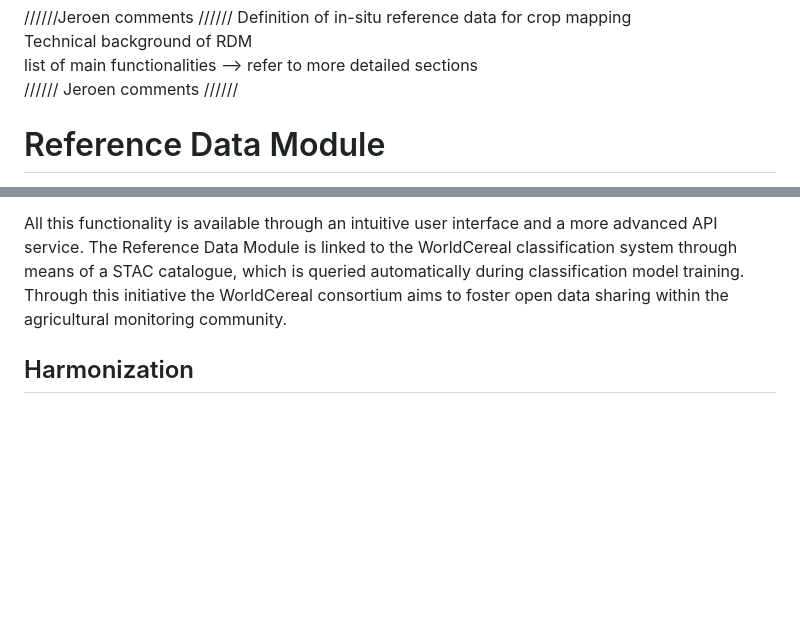
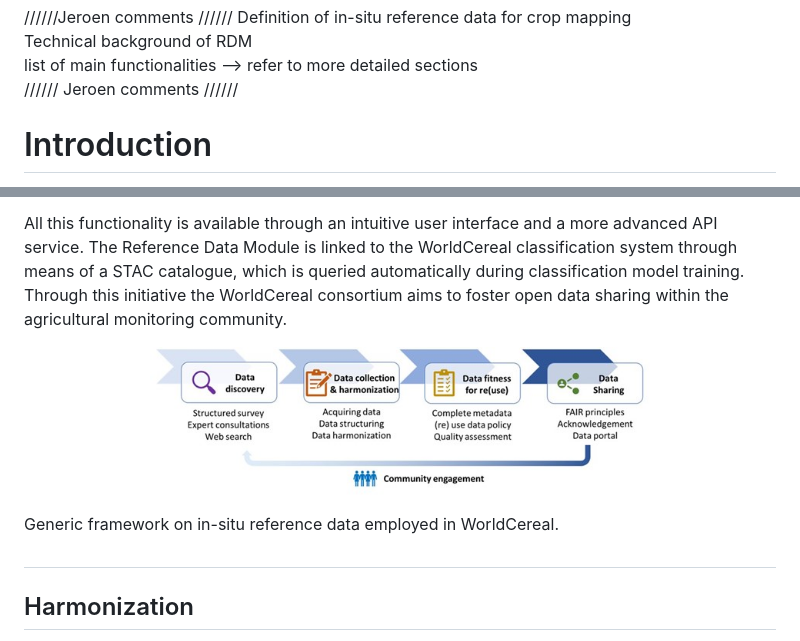
Before and after one commit to WorldCereal/worldcereal-documentation, a Markdown page: rdm/overview.md, 2 parts joined by grey strips. Drawn GitHub-style; pictures changed too: images/ref_data_overview.jpg (added); blank space fills up the shorter version.

Commit message:
add ref data overview figure

```diff
--- a/rdm/overview.md
+++ b/rdm/overview.md
@@ -4,5 +4,5 @@ Technical background of RDM
 list of main functionalities --> refer to more detailed sections
 ////// Jeroen comments //////
 
-# Reference Data Module
+# Introduction
 
@@ -11,6 +11,15 @@ Availability of high-quality in-situ reference data remains one of the few bottl
 The RDM hosts datasets from various providers with standardized metadata and attributes mapped to a unified crop type legend. Built-in automated data quality checks and careful curation performed by WorldCereal data moderators ensure high and transparent data quality. Through the RDM, users can view, query, download, contribute and share in-situ reference data.
 
 All this functionality is available through an intuitive user interface and a more advanced API service. The Reference Data Module is linked to the WorldCereal classification system through means of a STAC catalogue, which is queried automatically during classification model training. Through this initiative the WorldCereal consortium aims to foster open data sharing within the agricultural monitoring community.
+
+
+<p align="center">
+<img src="../images/ref_data_overview.jpg" alt="constr" width="500"/>
+<figcaption>Generic framework on in-situ reference data employed in WorldCereal.</figcaption>
+</p>
+
+
+#
 
 
 ## Harmonization
```
Also changed, not shown: other parts of rdm/overview.md (+1 -1 lines).
